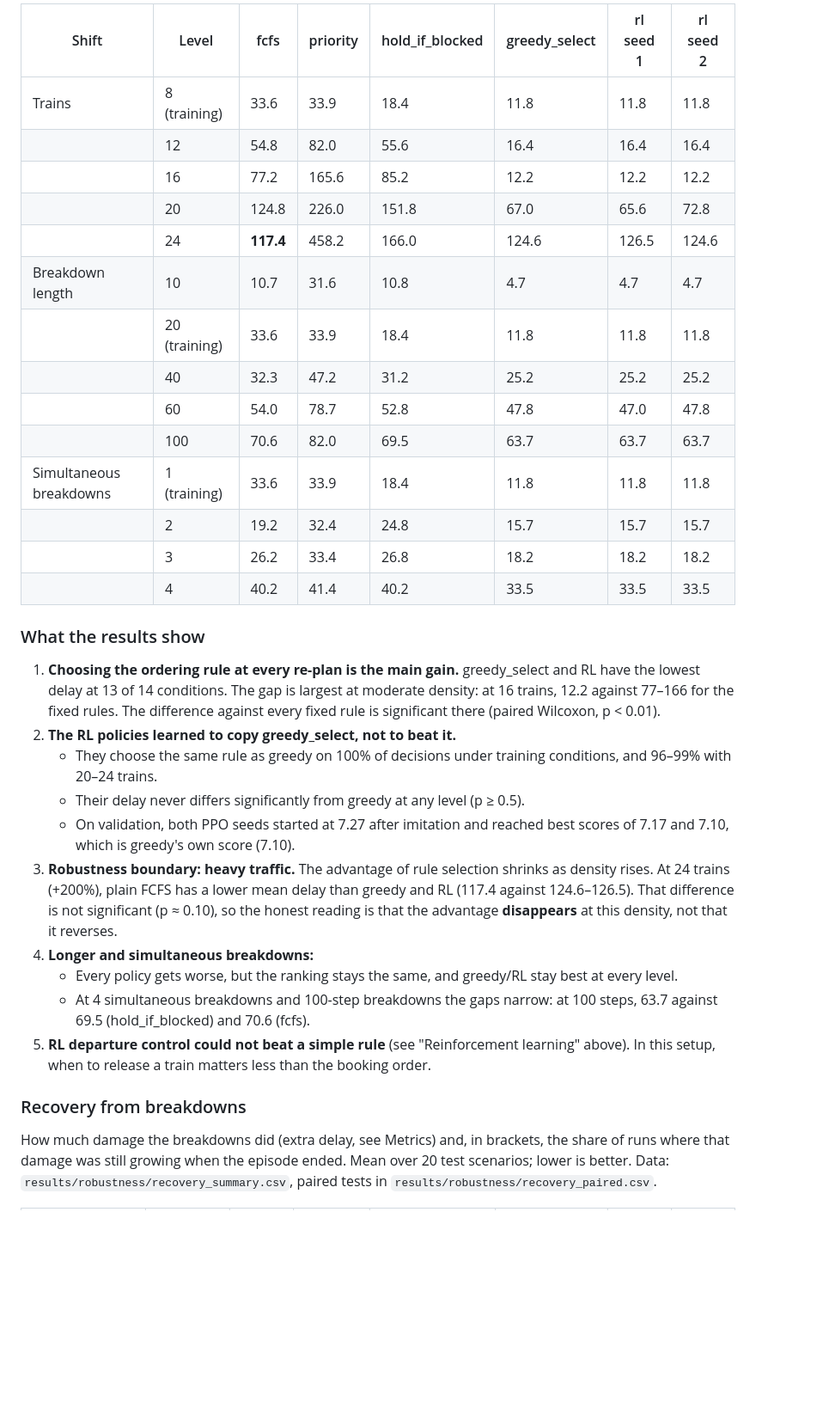
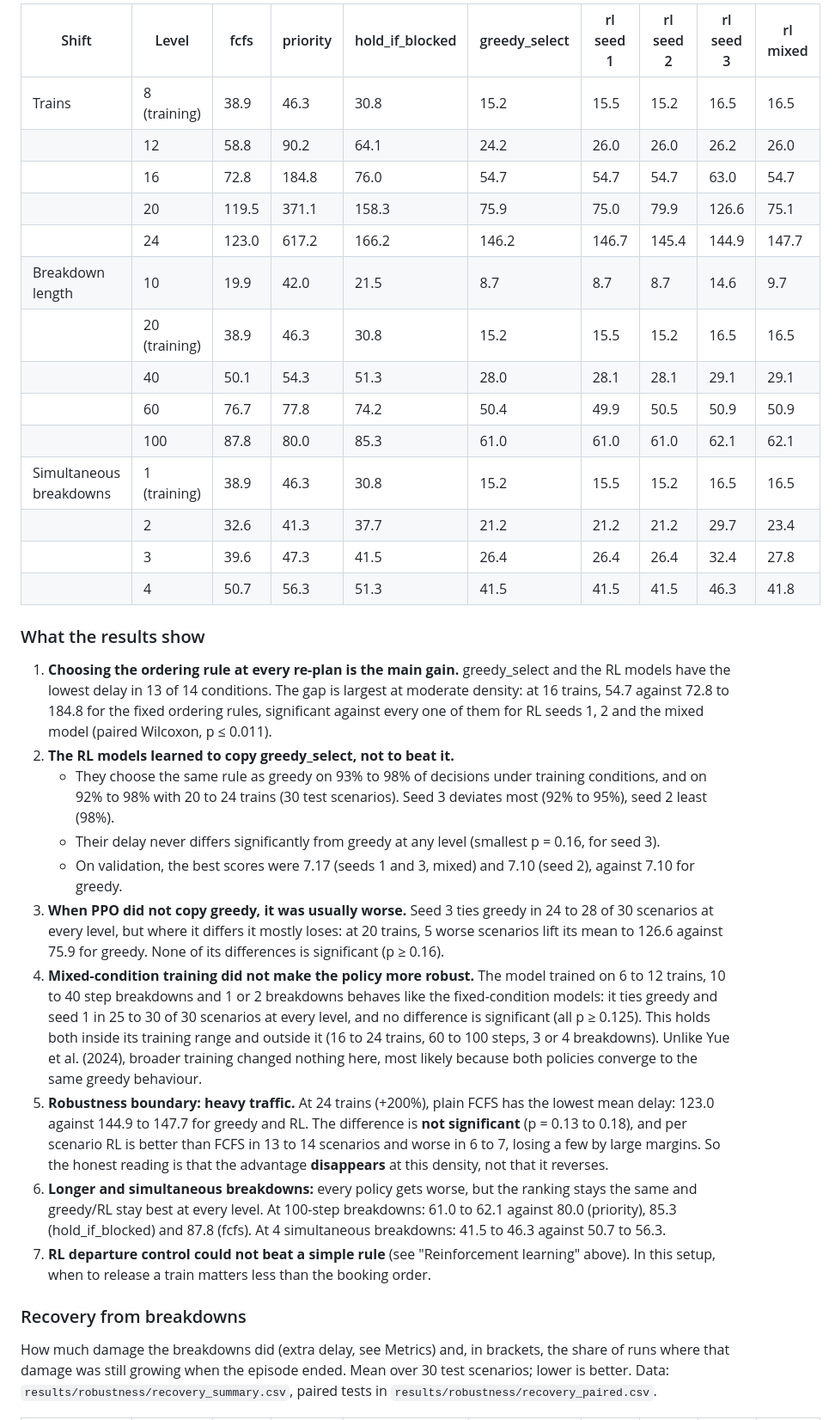
Before and after one commit to prachi-kCoder/Flat-land-Railways, a Markdown page: README.md, the part around one of its changes. Shown at 86% size. Drawn GitHub-style; blank space fills up the shorter version.

```diff
--- a/README.md
+++ b/README.md
@@ -190,35 +195,35 @@ Mean total delay (lower is better):
 
-| Shift | Level | fcfs | priority | hold_if_blocked | greedy_select | rl seed 1 | rl seed 2 |
-|---|---|---|---|---|---|---|---|
-| Trains | 8 (training) | 33.6 | 33.9 | 18.4 | 11.8 | 11.8 | 11.8 |
-| | 12 | 54.8 | 82.0 | 55.6 | 16.4 | 16.4 | 16.4 |
-| | 16 | 77.2 | 165.6 | 85.2 | 12.2 | 12.2 | 12.2 |
-| | 20 | 124.8 | 226.0 | 151.8 | 67.0 | 65.6 | 72.8 |
-| | 24 | **117.4** | 458.2 | 166.0 | 124.6 | 126.5 | 124.6 |
-| Breakdown length | 10 | 10.7 | 31.6 | 10.8 | 4.7 | 4.7 | 4.7 |
-| | 20 (training) | 33.6 | 33.9 | 18.4 | 11.8 | 11.8 | 11.8 |
-| | 40 | 32.3 | 47.2 | 31.2 | 25.2 | 25.2 | 25.2 |
-| | 60 | 54.0 | 78.7 | 52.8 | 47.8 | 47.0 | 47.8 |
-| | 100 | 70.6 | 82.0 | 69.5 | 63.7 | 63.7 | 63.7 |
-| Simultaneous breakdowns | 1 (training) | 33.6 | 33.9 | 18.4 | 11.8 | 11.8 | 11.8 |
-| | 2 | 19.2 | 32.4 | 24.8 | 15.7 | 15.7 | 15.7 |
-| | 3 | 26.2 | 33.4 | 26.8 | 18.2 | 18.2 | 18.2 |
-| | 4 | 40.2 | 41.4 | 40.2 | 33.5 | 33.5 | 33.5 |
+| Shift | Level | fcfs | priority | hold_if_blocked | greedy_select | rl seed 1 | rl seed 2 | rl seed 3 | rl mixed |
+|---|---|---|---|---|---|---|---|---|---|
+| Trains | 8 (training) | 38.9 | 46.3 | 30.8 | 15.2 | 15.5 | 15.2 | 16.5 | 16.5 |
+|  | 12 | 58.8 | 90.2 | 64.1 | 24.2 | 26.0 | 26.0 | 26.2 | 26.0 |
+|  | 16 | 72.8 | 184.8 | 76.0 | 54.7 | 54.7 | 54.7 | 63.0 | 54.7 |
+|  | 20 | 119.5 | 371.1 | 158.3 | 75.9 | 75.0 | 79.9 | 126.6 | 75.1 |
+|  | 24 | 123.0 | 617.2 | 166.2 | 146.2 | 146.7 | 145.4 | 144.9 | 147.7 |
+| Breakdown length | 10 | 19.9 | 42.0 | 21.5 | 8.7 | 8.7 | 8.7 | 14.6 | 9.7 |
+|  | 20 (training) | 38.9 | 46.3 | 30.8 | 15.2 | 15.5 | 15.2 | 16.5 | 16.5 |
+|  | 40 | 50.1 | 54.3 | 51.3 | 28.0 | 28.1 | 28.1 | 29.1 | 29.1 |
+|  | 60 | 76.7 | 77.8 | 74.2 | 50.4 | 49.9 | 50.5 | 50.9 | 50.9 |
+|  | 100 | 87.8 | 80.0 | 85.3 | 61.0 | 61.0 | 61.0 | 62.1 | 62.1 |
+| Simultaneous breakdowns | 1 (training) | 38.9 | 46.3 | 30.8 | 15.2 | 15.5 | 15.2 | 16.5 | 16.5 |
+|  | 2 | 32.6 | 41.3 | 37.7 | 21.2 | 21.2 | 21.2 | 29.7 | 23.4 |
+|  | 3 | 39.6 | 47.3 | 41.5 | 26.4 | 26.4 | 26.4 | 32.4 | 27.8 |
+|  | 4 | 50.7 | 56.3 | 51.3 | 41.5 | 41.5 | 41.5 | 46.3 | 41.8 |
 
 ### What the results show
 
-1. **Choosing the ordering rule at every re-plan is the main gain.** greedy_select and RL have the lowest delay at 13 of 14 conditions. The gap is largest at moderate density: at 16 trains, 12.2 against 77–166 for the fixed rules. The difference against every fixed rule is significant there (paired Wilcoxon, p < 0.01).
-2. **The RL policies learned to copy greedy_select, not to beat it.**
-   - They choose the same rule as greedy on 100% of decisions under training conditions, and 96–99% with 20–24 trains.
-   - Their delay never differs significantly from greedy at any level (p ≥ 0.5).
-   - On validation, both PPO seeds started at 7.27 after imitation and reached best scores of 7.17 and 7.10, which is greedy's own score (7.10).
-3. **Robustness boundary: heavy traffic.** The advantage of rule selection shrinks as density rises. At 24 trains (+200%), plain FCFS has a lower mean delay than greedy and RL (117.4 against 124.6–126.5). That difference is not significant (p ≈ 0.10), so the honest reading is that the advantage **disappears** at this density, not that it reverses.
-4. **Longer and simultaneous breakdowns:**
-   - Every policy gets worse, but the ranking stays the same, and greedy/RL stay best at every level.
-   - At 4 simultaneous breakdowns and 100-step breakdowns the gaps narrow: at 100 steps, 63.7 against 69.5 (hold_if_blocked) and 70.6 (fcfs).
-5. **RL departure control could not beat a simple rule** (see "Reinforcement learning" above). In this setup, when to release a train matters less than the booking order.
+1. **Choosing the ordering rule at every re-plan is the main gain.** greedy_select and the RL models have the lowest delay in 13 of 14 conditions. The gap is largest at moderate density: at 16 trains, 54.7 against 72.8 to 184.8 for the fixed ordering rules, significant against every one of them for RL seeds 1, 2 and the mixed model (paired Wilcoxon, p ≤ 0.011).
+2. **The RL models learned to copy greedy_select, not to beat it.**
+   - They choose the same rule as greedy on 93% to 98% of decisions under training conditions, and on 92% to 98% with 20 to 24 trains (30 test scenarios). Seed 3 deviates most (92% to 95%), seed 2 least (98%).
+   - Their delay never differs significantly from greedy at any level (smallest p = 0.16, for seed 3).
+   - On validation, the best scores were 7.17 (seeds 1 and 3, mixed) and 7.10 (seed 2), against 7.10 for greedy.
+3. **When PPO did not copy greedy, it was usually worse.** Seed 3 ties greedy in 24 to 28 of 30 scenarios at every level, but where it differs it mostly loses: at 20 trains, 5 worse scenarios lift its mean to 126.6 against 75.9 for greedy. None of its differences is significant (p ≥ 0.16).
+4. **Mixed-condition training did not make the policy more robust.** The model trained on 6 to 12 trains, 10 to 40 step breakdowns and 1 or 2 breakdowns behaves like the fixed-condition models: it ties greedy and seed 1 in 25 to 30 of 30 scenarios at every level, and no difference is significant (all p ≥ 0.125). This holds both inside its training range and outside it (16 to 24 trains, 60 to 100 steps, 3 or 4 breakdowns). Unlike Yue et al. (2024), broader training changed nothing here, most likely because both policies converge to the same greedy behaviour.
+5. **Robustness boundary: heavy traffic.** At 24 trains (+200%), plain FCFS has the lowest mean delay: 123.0 against 144.9 to 147.7 for greedy and RL. The difference is **not significant** (p = 0.13 to 0.18), and per scenario RL is better than FCFS in 13 to 14 scenarios and worse in 6 to 7, losing a few by large margins. So the honest reading is that the advantage **disappears** at this density, not that it reverses.
+6. **Longer and simultaneous breakdowns:** every policy gets worse, but the ranking stays the same and greedy/RL stay best at every level. At 100-step breakdowns: 61.0 to 62.1 against 80.0 (priority), 85.3 (hold_if_blocked) and 87.8 (fcfs). At 4 simultaneous breakdowns: 41.5 to 46.3 against 50.7 to 56.3.
+7. **RL departure control could not beat a simple rule** (see "Reinforcement learning" above). In this setup, when to release a train matters less than the booking order.
 
 ### Recovery from breakdowns
 
-How much damage the breakdowns did (extra delay, see Metrics) and, in brackets, the share of runs where that damage was still growing when the episode ended. Mean over 20 test scenarios; lower is better. Data: `results/robustness/recovery_summary.csv`, paired tests in `results/robustness/recovery_paired.csv`.
+How much damage the breakdowns did (extra delay, see Metrics) and, in brackets, the share of runs where that damage was still growing when the episode ended. Mean over 30 test scenarios; lower is better. Data: `results/robustness/recovery_summary.csv`, paired tests in `results/robustness/recovery_paired.csv`.
 
```
Also changed, not shown: other parts of README.md (+44 -45 lines), results/robustness/robustness_arrived.png, results/robustness/robustness_recovery.png, results/robustness/robustness_total_delay.png, 8 other files.
